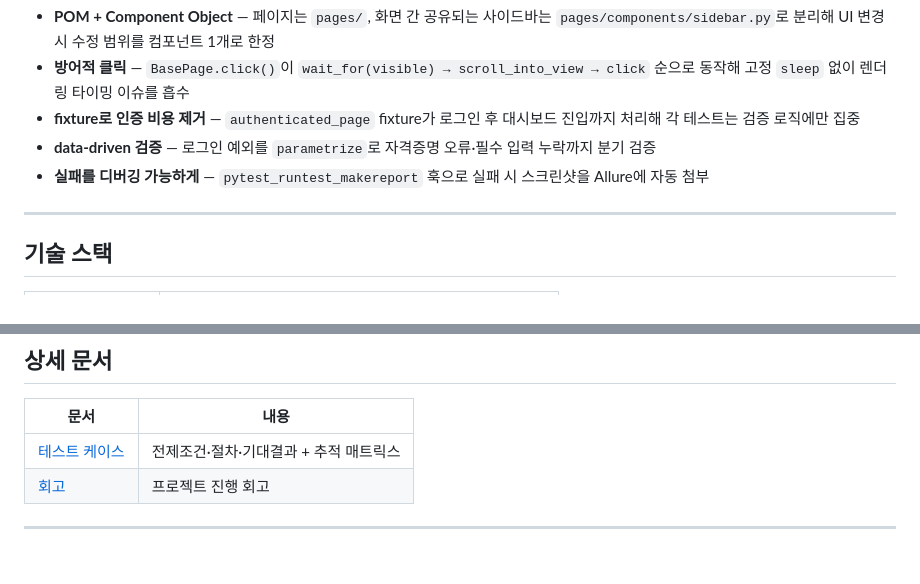
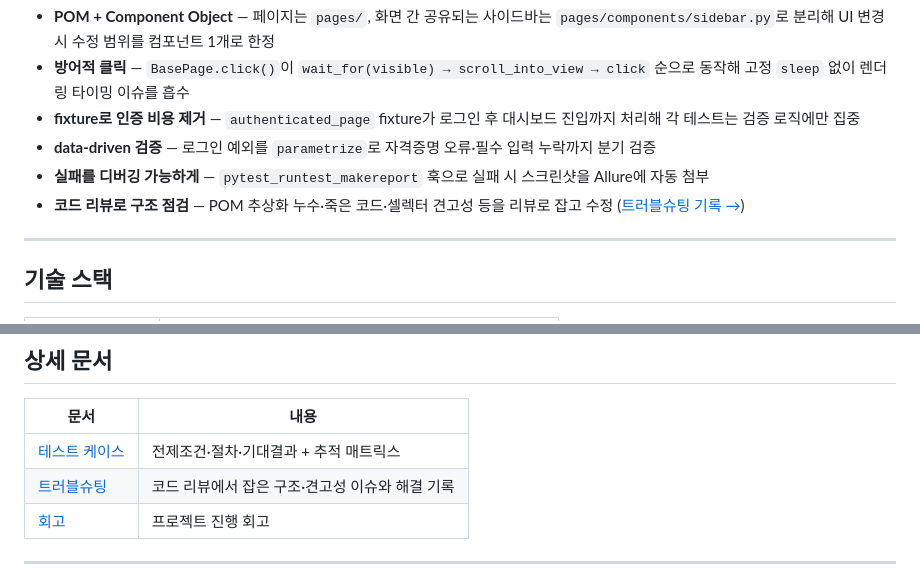
Before and after one commit to seonggwon21-tech/orangehrm-qa-automation, a Markdown page: README.md, 2 parts joined by grey strips. GitHub-like rendering.

```diff
--- a/README.md
+++ b/README.md
@@ -27,6 +27,7 @@
 - **fixture로 인증 비용 제거** — `authenticated_page` fixture가 로그인 후 대시보드 진입까지 처리해 각 테스트는 검증 로직에만 집중
 - **data-driven 검증** — 로그인 예외를 `parametrize`로 자격증명 오류·필수 입력 누락까지 분기 검증
 - **실패를 디버깅 가능하게** — `pytest_runtest_makereport` 훅으로 실패 시 스크린샷을 Allure에 자동 첨부
+- **코드 리뷰로 구조 점검** — POM 추상화 누수·죽은 코드·셀렉터 견고성 등을 리뷰로 잡고 수정 ([트러블슈팅 기록 →](docs/troubleshooting.md))
 
 ---
 
@@ -74,6 +75,7 @@ allure serve allure-results
 | 문서 | 내용 |
 |---|---|
 | [테스트 케이스](docs/test-cases.md) | 전제조건·절차·기대결과 + 추적 매트릭스 |
+| [트러블슈팅](docs/troubleshooting.md) | 코드 리뷰에서 잡은 구조·견고성 이슈와 해결 기록 |
 | [회고](retrospective/2026-06-01.md) | 프로젝트 진행 회고 |
 
 ---
```
Also changed, not shown: docs/troubleshooting.md (added, +165 -0 lines).
